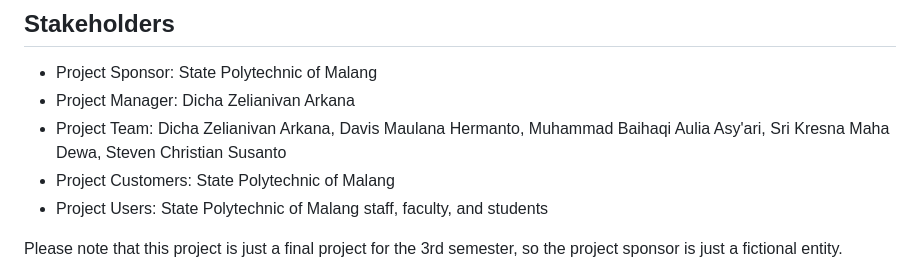
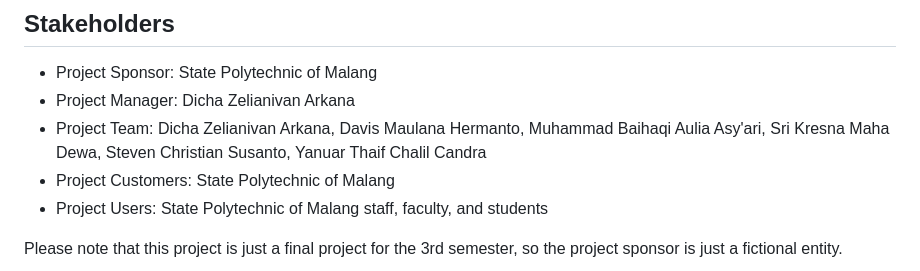
Before and after one commit to integer-class/final-project-group-4, a Markdown page: documents/project-charter.md, the part around the change. Rendered like a GitHub page.

Commit message:
chore: add member

```diff
--- a/documents/project-charter.md
+++ b/documents/project-charter.md
@@ -40,7 +40,7 @@ The purpose of the app is to streamline the process of managing the inventory of
 
 - Project Sponsor: State Polytechnic of Malang
 - Project Manager: Dicha Zelianivan Arkana
-- Project Team: Dicha Zelianivan Arkana, Davis Maulana Hermanto, Muhammad Baihaqi Aulia Asy'ari, Sri Kresna Maha Dewa, Steven Christian Susanto
+- Project Team: Dicha Zelianivan Arkana, Davis Maulana Hermanto, Muhammad Baihaqi Aulia Asy'ari, Sri Kresna Maha Dewa, Steven Christian Susanto, Yanuar Thaif Chalil Candra
 - Project Customers: State Polytechnic of Malang
 - Project Users: State Polytechnic of Malang staff, faculty, and students
 
```
